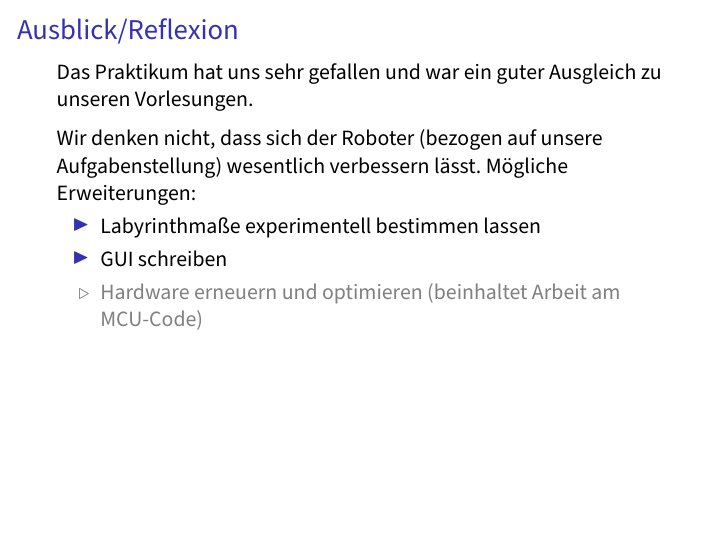
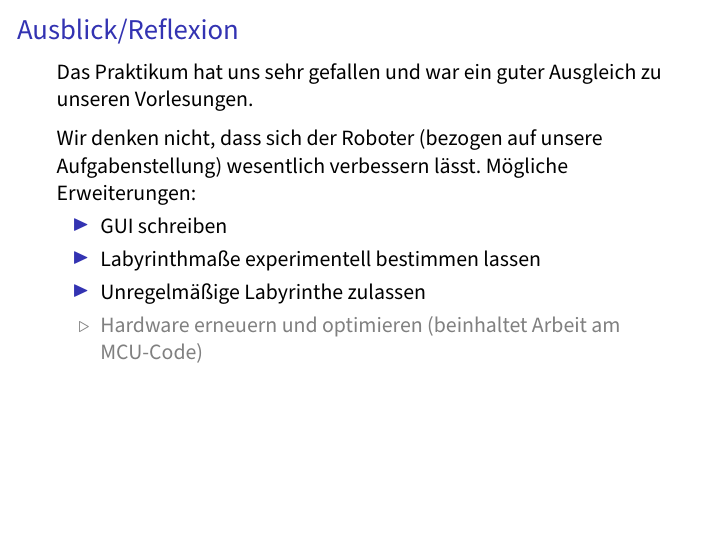
Before and after one commit to flo7210/WegfLaby_AP, LaTeX slides (praesentation/praesentation.tex): page 20 of 20. Compiled offline with pdfLaTeX.

Commit message:
Reflexion: Unregelmäßige Labyr zulassen

```diff
--- a/praesentation/praesentation.tex
+++ b/praesentation/praesentation.tex
@@ -491,8 +491,9 @@ Das Praktikum hat uns sehr gefallen und war ein guter Ausgleich zu unseren Vorle
 \medskip\noindent
 Wir denken nicht, dass sich der Roboter (bezogen auf unsere Aufgabenstellung) wesentlich verbessern lässt. Mögliche Erweiterungen:
 \begin{itemize}
+\item GUI schreiben
 \item Labyrinthmaße experimentell bestimmen lassen
-\item GUI schreiben
+\item Unregelmäßige Labyrinthe zulassen
 \textcolor{gray}{
 \item[\textcolor{gray}{$\triangleright$}] Hardware erneuern und optimieren (beinhaltet Arbeit am MCU-Code)
 }
```
